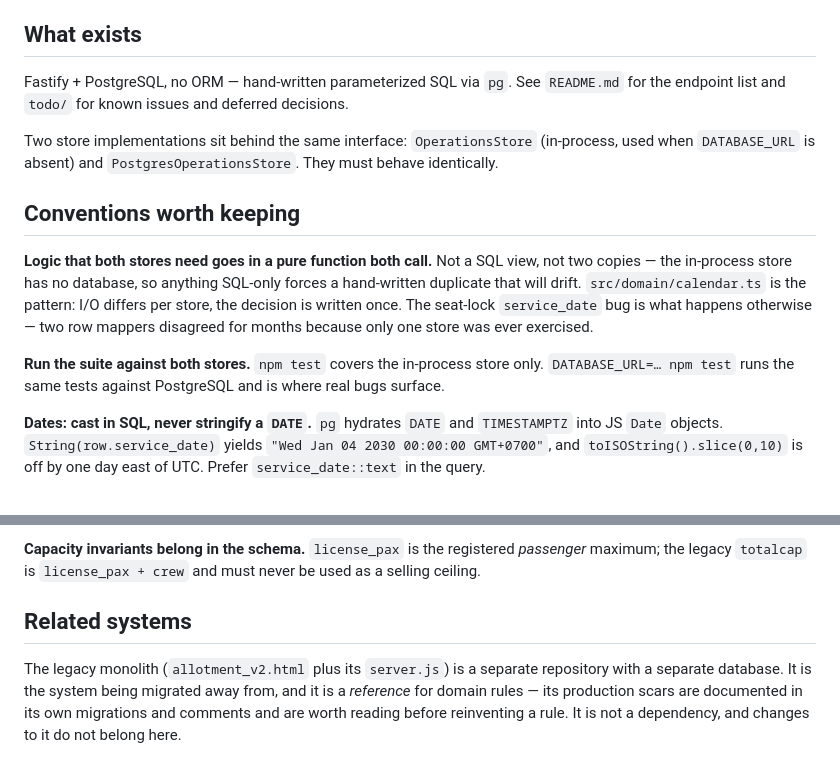
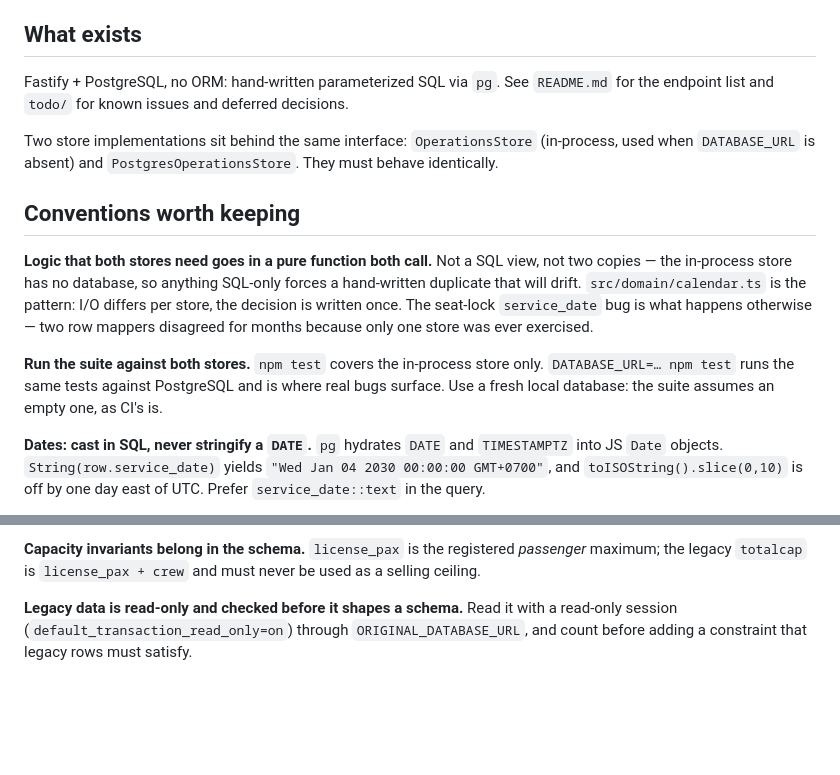
Before and after one commit to TheTaTha5/operation_backend, a Markdown page: CLAUDE.md, 2 parts joined by grey strips. Rendered like a GitHub page; blank space fills up the shorter version.

```diff
--- a/CLAUDE.md
+++ b/CLAUDE.md
@@ -49,7 +84,7 @@ The developer working with this project is a junior developer who is learning th
 
 ## What exists
 
-Fastify + PostgreSQL, no ORM — hand-written parameterized SQL via `pg`. See `README.md` for the
+Fastify + PostgreSQL, no ORM: hand-written parameterized SQL via `pg`. See `README.md` for the
 endpoint list and `todo/` for known issues and deferred decisions.
 
 Two store implementations sit behind the same interface: `OperationsStore` (in-process, used when
@@ -64,7 +99,8 @@ once. The seat-lock `service_date` bug is what happens otherwise — two row map
 months because only one store was ever exercised.
 
 **Run the suite against both stores.** `npm test` covers the in-process store only.
-`DATABASE_URL=… npm test` runs the same tests against PostgreSQL and is where real bugs surface.
+`DATABASE_URL=… npm test` runs the same tests against PostgreSQL and is where real bugs surface. Use
+a fresh local database: the suite assumes an empty one, as CI's is.
 
 **Dates: cast in SQL, never stringify a `DATE`.** `pg` hydrates `DATE` and `TIMESTAMPTZ` into JS
 `Date` objects. `String(row.service_date)` yields `"Wed Jan 04 2030 00:00:00 GMT+0700"`, and
@@ -87,9 +123,6 @@ mistake.
 **Capacity invariants belong in the schema.** `license_pax` is the registered *passenger* maximum;
 the legacy `totalcap` is `license_pax + crew` and must never be used as a selling ceiling.
 
-## Related systems
-
-The legacy monolith (`allotment_v2.html` plus its `server.js`) is a separate repository with a
-separate database. It is the system being migrated away from, and it is a *reference* for domain
-rules — its production scars are documented in its own migrations and comments and are worth
-reading before reinventing a rule. It is not a dependency, and changes to it do not belong here.
+**Legacy data is read-only and checked before it shapes a schema.** Read it with a read-only
+session (`default_transaction_read_only=on`) through `ORIGINAL_DATABASE_URL`, and count before
+adding a constraint that legacy rows must satisfy.
```
Also changed, not shown: other parts of CLAUDE.md (+69 -34 lines).
